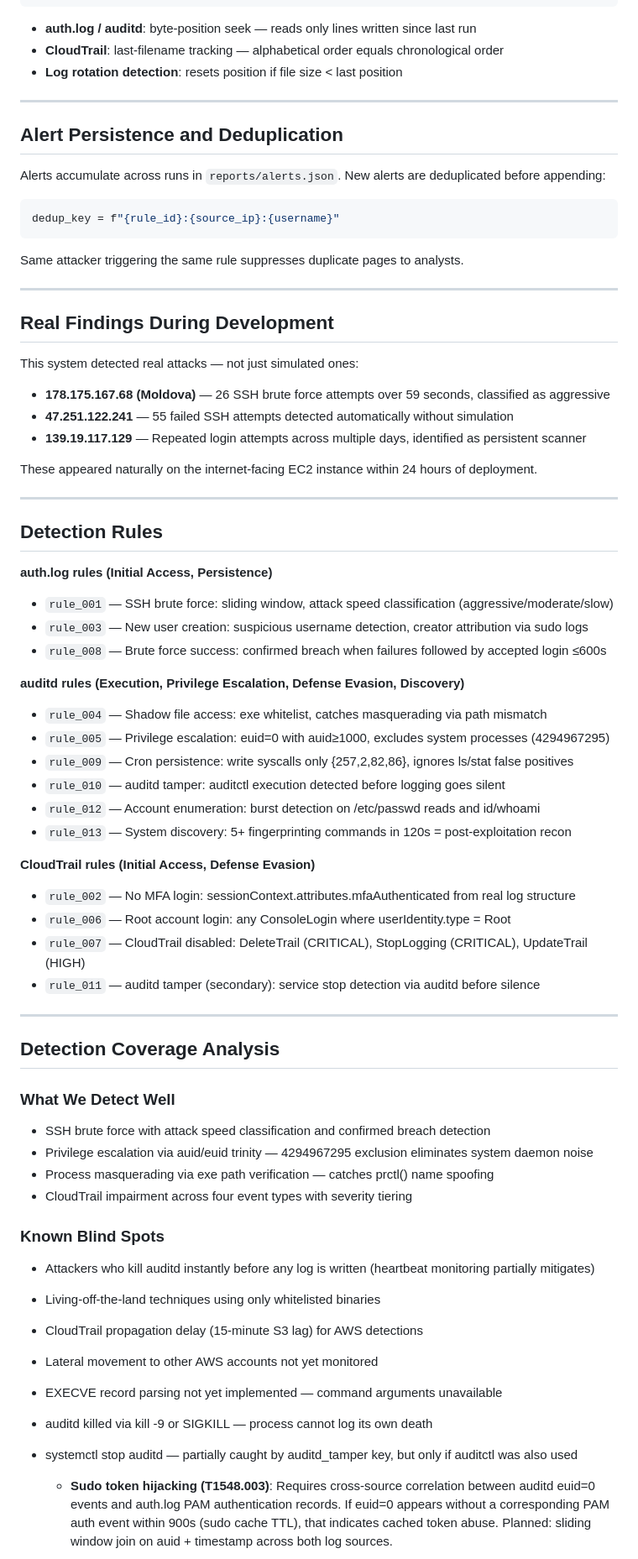
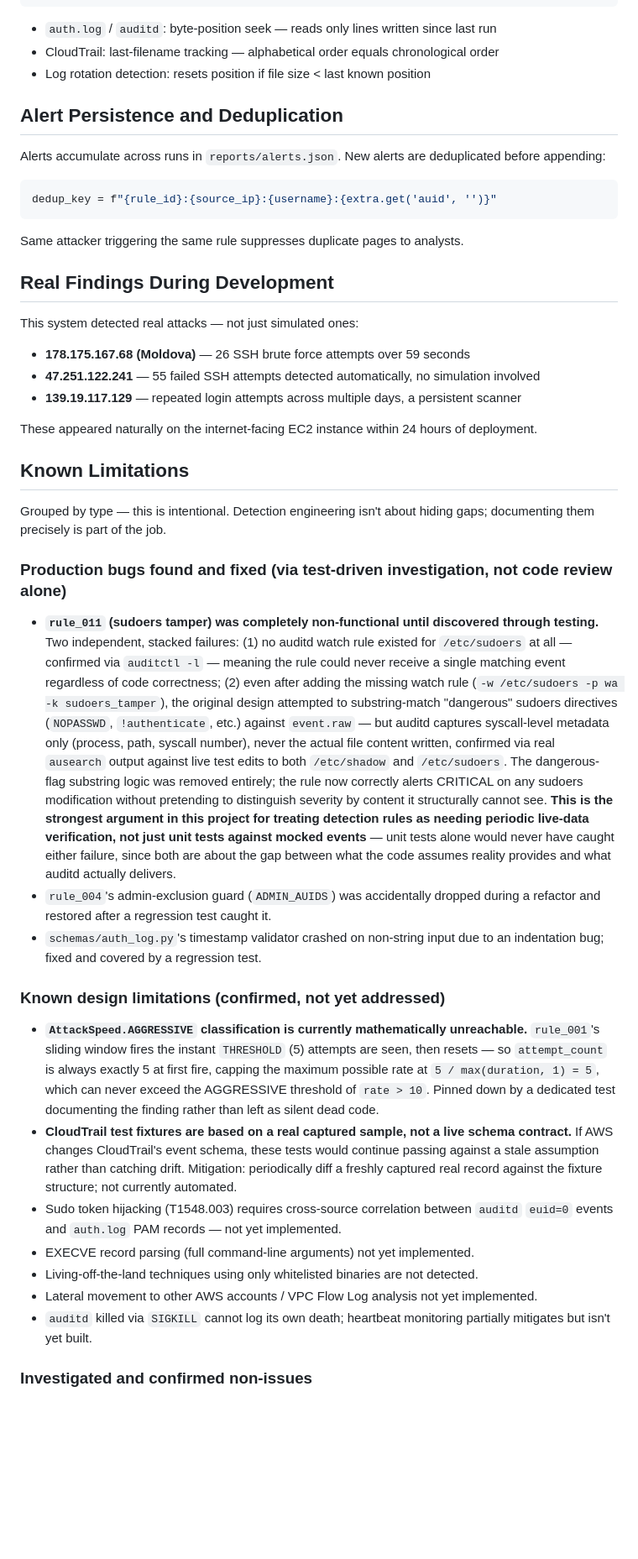
Before and after one commit to Yuvraj-pandey-yuvi/purple-team-detection, a Markdown page: README.md, the part around one of its changes. Shown at 84% size. GitHub-like rendering; blank space fills up the shorter version.

Commit message:
Revise README for accuracy and clarity
Updated README to reflect changes in detection capabilities, architecture, and CI/CD processes. Improved clarity and corrected inaccuracies in the documentation.

````diff
--- a/README.md
+++ b/README.md
@@ -106,79 +112,49 @@ The pipeline uses seek pointers to avoid reprocessing old log lines:
 }
 ```
 
-- **auth.log / auditd**: byte-position seek — reads only lines written since last run
-- **CloudTrail**: last-filename tracking — alphabetical order equals chronological order
-- **Log rotation detection**: resets position if file size < last position
-
----
+- `auth.log` / `auditd`: byte-position seek — reads only lines written since last run
+- CloudTrail: last-filename tracking — alphabetical order equals chronological order
+- Log rotation detection: resets position if file size < last known position
 
 ## Alert Persistence and Deduplication
 
 Alerts accumulate across runs in `reports/alerts.json`. New alerts are deduplicated before appending:
 
 ```python
-dedup_key = f"{rule_id}:{source_ip}:{username}"
+dedup_key = f"{rule_id}:{source_ip}:{username}:{extra.get('auid', '')}"
 ```
 
 Same attacker triggering the same rule suppresses duplicate pages to analysts.
-
----
 
 ## Real Findings During Development
 
 This system detected real attacks — not just simulated ones:
 
-- **178.175.167.68 (Moldova)** — 26 SSH brute force attempts over 59 seconds, classified as aggressive
-- **47.251.122.241** — 55 failed SSH attempts detected automatically without simulation
-- **139.19.117.129** — Repeated login attempts across multiple days, identified as persistent scanner
+- **178.175.167.68 (Moldova)** — 26 SSH brute force attempts over 59 seconds
+- **47.251.122.241** — 55 failed SSH attempts detected automatically, no simulation involved
+- **139.19.117.129** — repeated login attempts across multiple days, a persistent scanner
 
 These appeared naturally on the internet-facing EC2 instance within 24 hours of deployment.
 
----
+## Known Limitations
 
-## Detection Rules
+Grouped by type — this is intentional. Detection engineering isn't about hiding gaps; documenting them precisely is part of the job.
 
-**auth.log rules (Initial Access, Persistence)**
-- `rule_001` — SSH brute force: sliding window, attack speed classification (aggressive/moderate/slow)
-- `rule_003` — New user creation: suspicious username detection, creator attribution via sudo logs
-- `rule_008` — Brute force success: confirmed breach when failures followed by accepted login ≤600s
+### Production bugs found and fixed (via test-driven investigation, not code review alone)
 
-**auditd rules (Execution, Privilege Escalation, Defense Evasion, Discovery)**
-- `rule_004` — Shadow file access: exe whitelist, catches masquerading via path mismatch
-- `rule_005` — Privilege escalation: euid=0 with auid≥1000, excludes system processes (4294967295)
-- `rule_009` — Cron persistence: write syscalls only {257,2,82,86}, ignores ls/stat false positives
-- `rule_010` — auditd tamper: auditctl execution detected before logging goes silent
-- `rule_012` — Account enumeration: burst detection on /etc/passwd reads and id/whoami
-- `rule_013` — System discovery: 5+ fingerprinting commands in 120s = post-exploitation recon
+- **`rule_011` (sudoers tamper) was completely non-functional until discovered through testing.** Two independent, stacked failures: (1) no auditd watch rule existed for `/etc/sudoers` at all — confirmed via `auditctl -l` — meaning the rule could never receive a single matching event regardless of code correctness; (2) even after adding the missing watch rule (`-w /etc/sudoers -p wa -k sudoers_tamper`), the original design attempted to substring-match "dangerous" sudoers directives (`NOPASSWD`, `!authenticate`, etc.) against `event.raw` — but auditd captures syscall-level metadata only (process, path, syscall number), never the actual file content written, confirmed via real `ausearch` output against live test edits to both `/etc/shadow` and `/etc/sudoers`. The dangerous-flag substring logic was removed entirely; the rule now correctly alerts CRITICAL on any sudoers modification without pretending to distinguish severity by content it structurally cannot see. **This is the strongest argument in this project for treating detection rules as needing periodic live-data verification, not just unit tests against mocked events** — unit tests alone would never have caught either failure, since both are about the gap between what the code assumes reality provides and what auditd actually delivers.
+- `rule_004`'s admin-exclusion guard (`ADMIN_AUIDS`) was accidentally dropped during a refactor and restored after a regression test caught it.
+- `schemas/auth_log.py`'s timestamp validator crashed on non-string input due to an indentation bug; fixed and covered by a regression test.
 
-**CloudTrail rules (Initial Access, Defense Evasion)**
-- `rule_002` — No MFA login: sessionContext.attributes.mfaAuthenticated from real log structure
-- `rule_006` — Root account login: any ConsoleLogin where userIdentity.type = Root
-- `rule_007` — CloudTrail disabled: DeleteTrail (CRITICAL), StopLogging (CRITICAL), UpdateTrail (HIGH)
-- `rule_011` — auditd tamper (secondary): service stop detection via auditd before silence
+### Known design limitations (confirmed, not yet addressed)
 
----
+- **`AttackSpeed.AGGRESSIVE` classification is currently mathematically unreachable.** `rule_001`'s sliding window fires the instant `THRESHOLD` (5) attempts are seen, then resets — so `attempt_count` is always exactly 5 at first fire, capping the maximum possible rate at `5 / max(duration, 1) = 5`, which can never exceed the AGGRESSIVE threshold of `rate > 10`. Pinned down by a dedicated test documenting the finding rather than left as silent dead code.
+- **CloudTrail test fixtures are based on a real captured sample, not a live schema contract.** If AWS changes CloudTrail's event schema, these tests would continue passing against a stale assumption rather than catching drift. Mitigation: periodically diff a freshly captured real record against the fixture structure; not currently automated.
+- Sudo token hijacking (T1548.003) requires cross-source correlation between `auditd` `euid=0` events and `auth.log` PAM records — not yet implemented.
+- EXECVE record parsing (full command-line arguments) not yet implemented.
+- Living-off-the-land techniques using only whitelisted binaries are not detected.
+- Lateral movement to other AWS accounts / VPC Flow Log analysis not yet implemented.
+- `auditd` killed via `SIGKILL` cannot log its own death; heartbeat monitoring partially mitigates but isn't yet built.
 
-## Detection Coverage Analysis
+### Investigated and confirmed non-issues
 
-### What We Detect Well
-- SSH brute force with attack speed classification and confirmed breach detection
-- Privilege escalation via auid/euid trinity — 4294967295 exclusion eliminates system daemon noise
-- Process masquerading via exe path verification — catches prctl() name spoofing
-- CloudTrail impairment across four event types with severity tiering
-
-### Known Blind Spots
-- Attackers who kill auditd instantly before any log is written (heartbeat monitoring partially mitigates)
-- Living-off-the-land techniques using only whitelisted binaries
-- CloudTrail propagation delay (15-minute S3 lag) for AWS detections
-- Lateral movement to other AWS accounts not yet monitored
-- EXECVE record parsing not yet implemented — command arguments unavailable
-- auditd killed via kill -9 or SIGKILL — process cannot log its own death
-- systemctl stop auditd — partially caught by auditd_tamper key,
-  but only if auditctl was also used
-  - **Sudo token hijacking (T1548.003)**: Requires cross-source correlation
-  between auditd euid=0 events and auth.log PAM authentication records.
-  If euid=0 appears without a corresponding PAM auth event within 900s
-  (sudo cache TTL), that indicates cached token abuse. Planned: sliding
-  window join on auid + timestamp across both log sources.
-
````
Also changed, not shown: other parts of README.md (+87 -132 lines).
